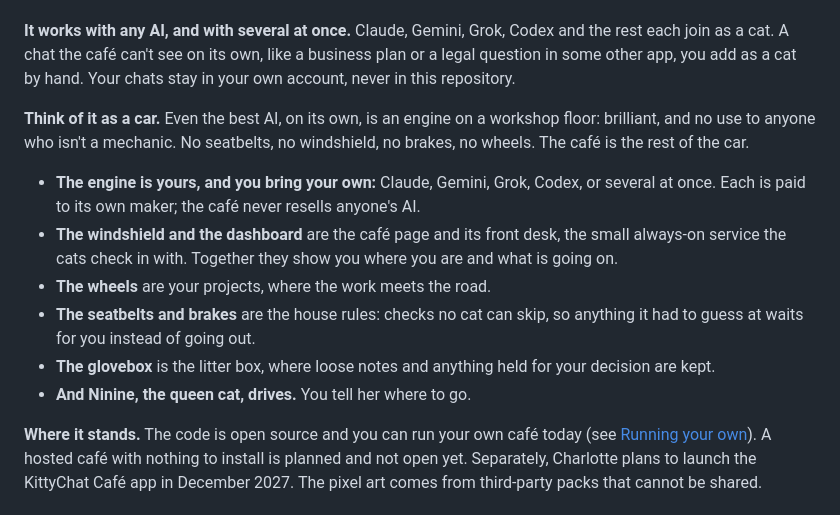
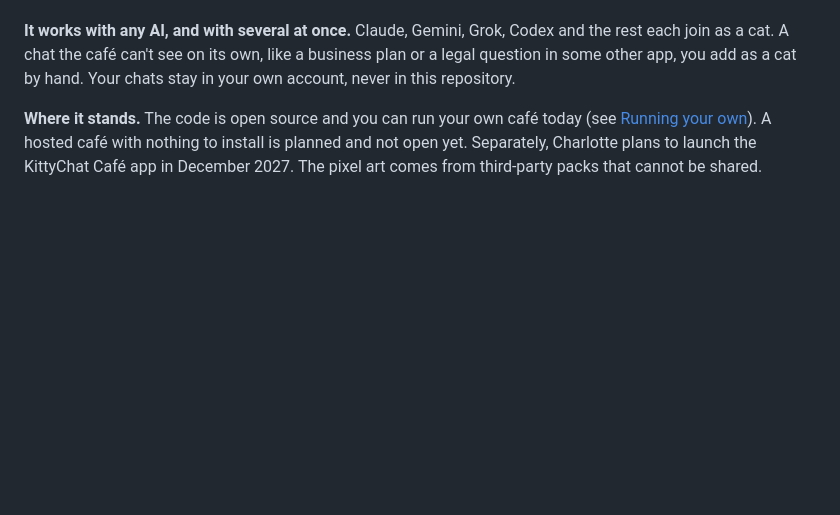
Before and after one commit to charredlatte/Pretty-Project-Portfolio, a Markdown page: README.md, the part around the change. Drawn GitHub-style; blank space fills up the shorter version.

```diff
--- a/README.md
+++ b/README.md
@@ -15,19 +15,6 @@ You never need to know what's under the hood.
 **It works with any AI, and with several at once.** Claude, Gemini, Grok, Codex and the rest each join as a cat.
 A chat the café can't see on its own, like a business plan or a legal question in some other app, you add as a cat by
 hand. Your chats stay in your own account, never in this repository.
-
-**Think of it as a car.** Even the best AI, on its own, is an engine on a workshop floor: brilliant, and no use to
-anyone who isn't a mechanic. No seatbelts, no windshield, no brakes, no wheels. The café is the rest of the car.
-
-- **The engine is yours, and you bring your own:** Claude, Gemini, Grok, Codex, or several at once. Each is paid to
-  its own maker; the café never resells anyone's AI.
-- **The windshield and the dashboard** are the café page and its front desk, the small always-on service the cats
-  check in with. Together they show you where you are and what is going on.
-- **The wheels** are your projects, where the work meets the road.
-- **The seatbelts and brakes** are the house rules: checks no cat can skip, so anything it had to guess at waits for
-  you instead of going out.
-- **The glovebox** is the litter box, where loose notes and anything held for your decision are kept.
-- **And Ninine, the queen cat, drives.** You tell her where to go.
 
 **Where it stands.** The code is open source and you can run your own café today (see
 [Running your own](#running-your-own)). A hosted café with nothing to install is planned and not open yet.
```
